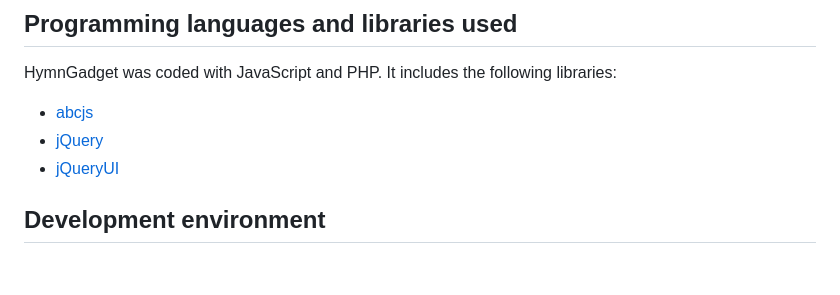
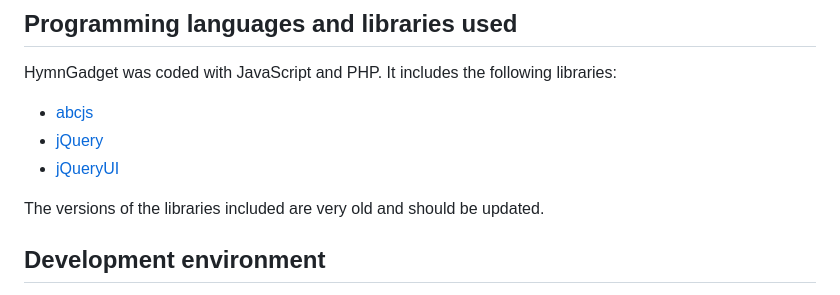
Before and after one commit to justenlu/hymngadget, a Markdown page: README.md, the part around the change. GitHub-like rendering; blank space fills up the shorter version.

Commit message:
Added mension that libraries should be updated.

```diff
--- a/README.md
+++ b/README.md
@@ -28,6 +28,8 @@ HymnGadget was coded with JavaScript and PHP. It includes the following librarie
 - [jQuery](http://jquery.com/)
 - [jQueryUI](http://jqueryui.com/)
 
+The versions of the libraries included are very old and should be updated.
+
 ## Development environment
 
 HymnGadget was running on a server that had Debian 6 Squeeze GNU/Linux, MySQL 5.5 and PHP 5.3. On the client side the developer used Firefor browser (e.g. version 23.0.1) running on Mac OS X (e.g. version 10.6.8).
```
